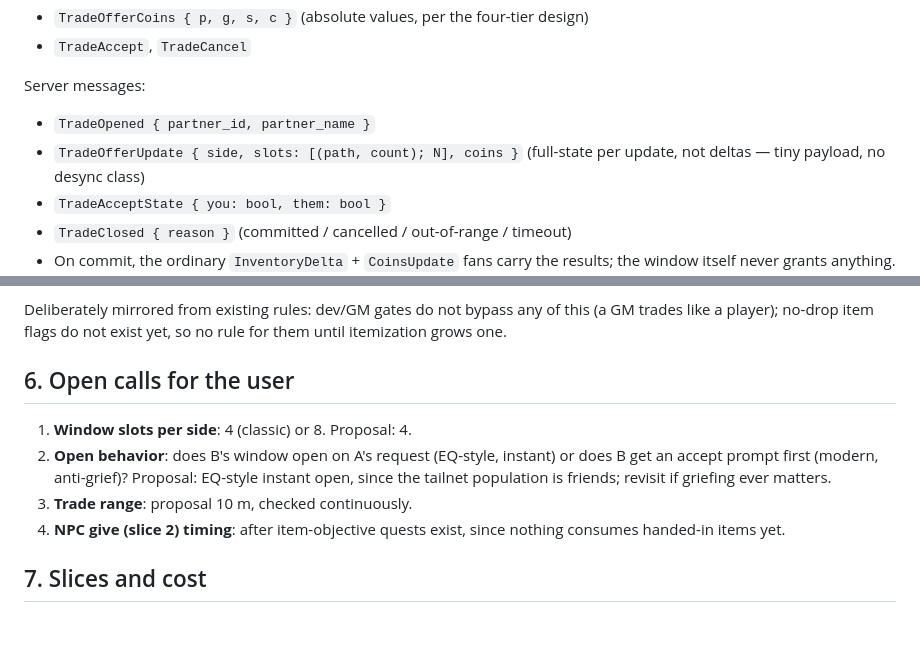
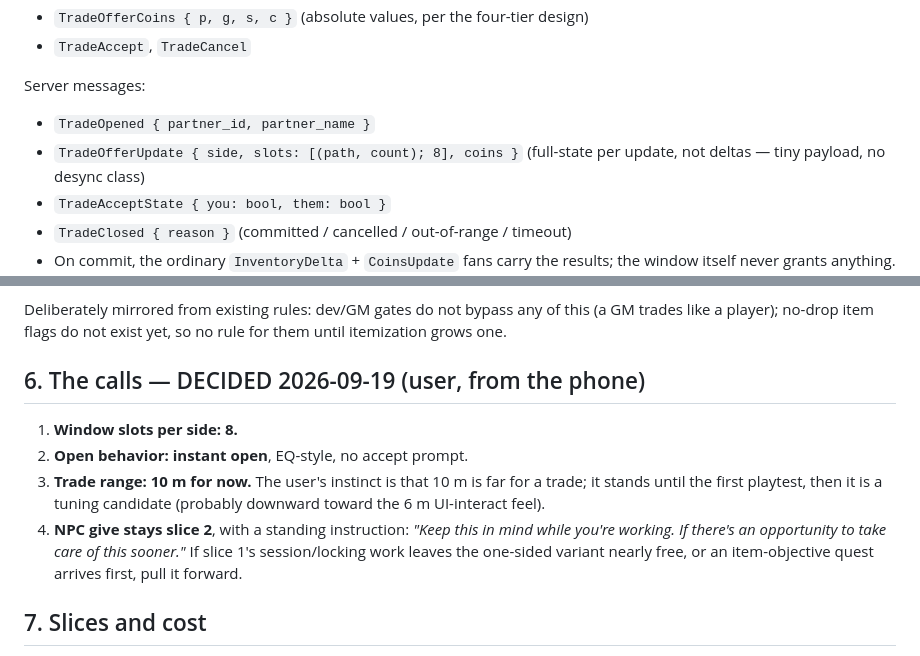
Before and after one commit to UsuallyBloated/Project_Dawn, a Markdown page: docs/design/trade_window.md, 2 parts joined by grey strips. Rendered like a GitHub page; blank space fills up the shorter version.

Commit message:
Trade window: all four calls decided, the design is build-ready
8 slots per side, instant open, 10 m range for now (user flags it as
far; tune after the first playtest), NPC give stays slice 2 with a
standing pull-it-forward-if-cheap instruction.

Co-Authored-By: Claude Fable 5 <noreply@anthropic.com>

```diff
--- a/docs/design/trade_window.md
+++ b/docs/design/trade_window.md
@@ -85,7 +85,7 @@ Client intents:
 
 Server messages:
 - `TradeOpened { partner_id, partner_name }`
-- `TradeOfferUpdate { side, slots: [(path, count); N], coins }` (full-state per
+- `TradeOfferUpdate { side, slots: [(path, count); 8], coins }` (full-state per
   update, not deltas — tiny payload, no desync class)
 - `TradeAcceptState { you: bool, them: bool }`
 - `TradeClosed { reason }` (committed / cancelled / out-of-range / timeout)
@@ -125,16 +125,17 @@ Deliberately mirrored from existing rules: dev/GM gates do not bypass any of
 this (a GM trades like a player); no-drop item flags do not exist yet, so no
 rule for them until itemization grows one.
 
-## 6. Open calls for the user
+## 6. The calls — DECIDED 2026-09-19 (user, from the phone)
 
-1. **Window slots per side**: 4 (classic) or 8. Proposal: 4.
-2. **Open behavior**: does B's window open on A's request (EQ-style, instant)
-   or does B get an accept prompt first (modern, anti-grief)? Proposal:
-   EQ-style instant open, since the tailnet population is friends; revisit if
-   griefing ever matters.
-3. **Trade range**: proposal 10 m, checked continuously.
-4. **NPC give (slice 2) timing**: after item-objective quests exist, since
-   nothing consumes handed-in items yet.
+1. **Window slots per side: 8.**
+2. **Open behavior: instant open**, EQ-style, no accept prompt.
+3. **Trade range: 10 m for now.** The user's instinct is that 10 m is far for a
+   trade; it stands until the first playtest, then it is a tuning candidate
+   (probably downward toward the 6 m UI-interact feel).
+4. **NPC give stays slice 2**, with a standing instruction: *"Keep this in mind
+   while you're working. If there's an opportunity to take care of this
+   sooner."* If slice 1's session/locking work leaves the one-sided variant
+   nearly free, or an item-objective quest arrives first, pull it forward.
 
 ## 7. Slices and cost
 
```
Also changed, not shown: CLAUDE.md (+5 -3 lines).
